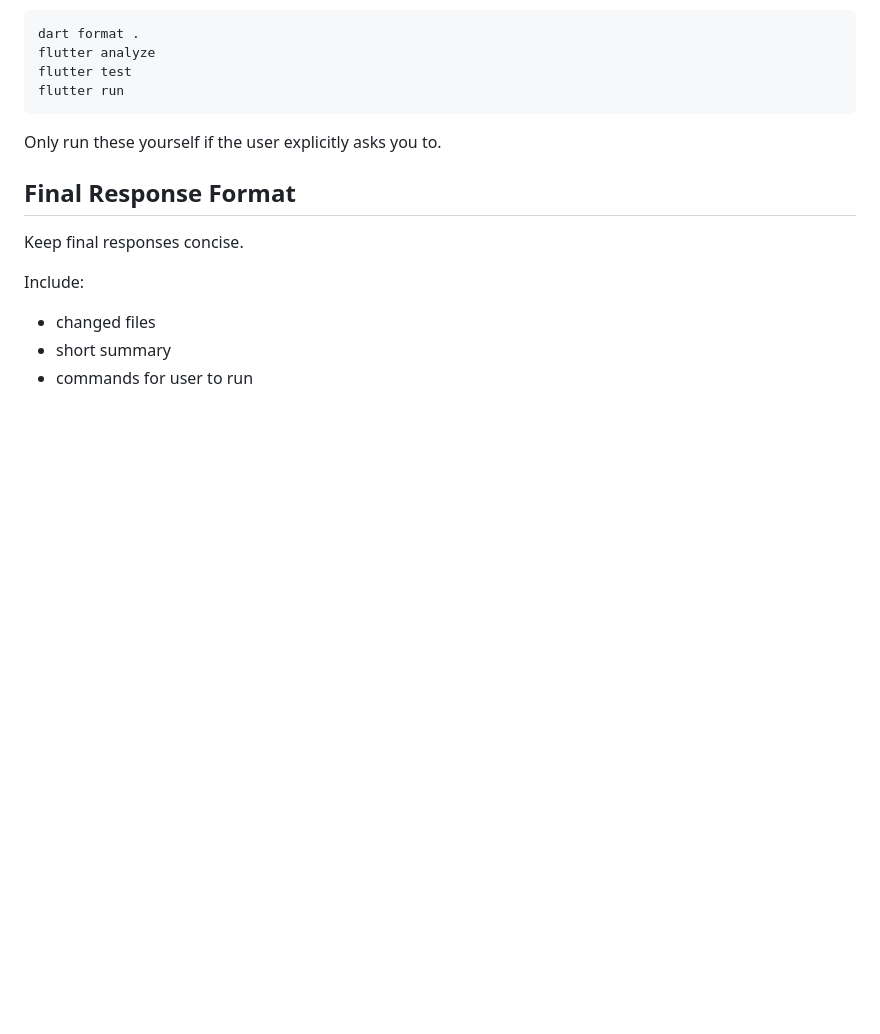
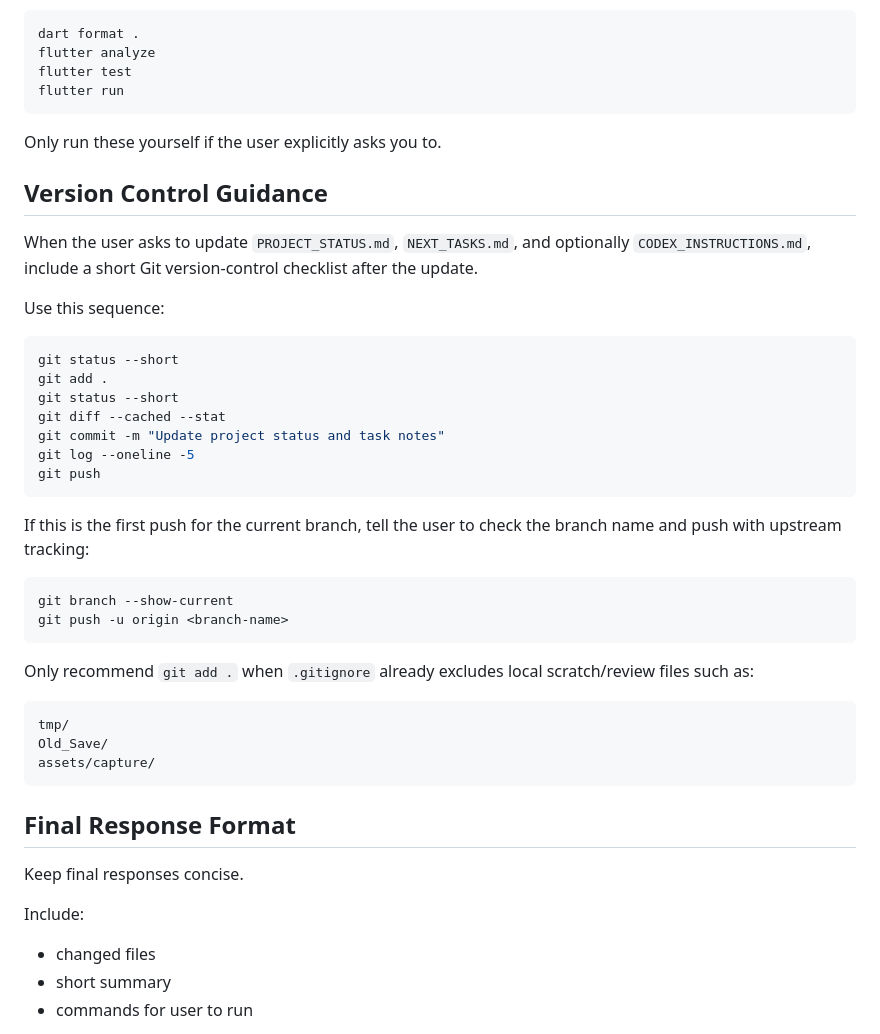
Before and after one commit to khan4rose/bombcode, a Markdown page: CODEX_INSTRUCTIONS.md, the part around the change. Rendered like a GitHub page; blank space fills up the shorter version.

Commit message:
Update Codex instructions for version control guidance

````diff
--- a/CODEX_INSTRUCTIONS.md
+++ b/CODEX_INSTRUCTIONS.md
@@ -264,6 +264,37 @@ flutter run
 
 Only run these yourself if the user explicitly asks you to.
 
+## Version Control Guidance
+
+When the user asks to update `PROJECT_STATUS.md`, `NEXT_TASKS.md`, and optionally `CODEX_INSTRUCTIONS.md`, include a short Git version-control checklist after the update.
+
+Use this sequence:
+
+```bash
+git status --short
+git add .
+git status --short
+git diff --cached --stat
+git commit -m "Update project status and task notes"
+git log --oneline -5
+git push
+```
+
+If this is the first push for the current branch, tell the user to check the branch name and push with upstream tracking:
+
+```bash
+git branch --show-current
+git push -u origin <branch-name>
+```
+
+Only recommend `git add .` when `.gitignore` already excludes local scratch/review files such as:
+
+```text
+tmp/
+Old_Save/
+assets/capture/
+```
+
 ## Final Response Format
 
 Keep final responses concise.
````
